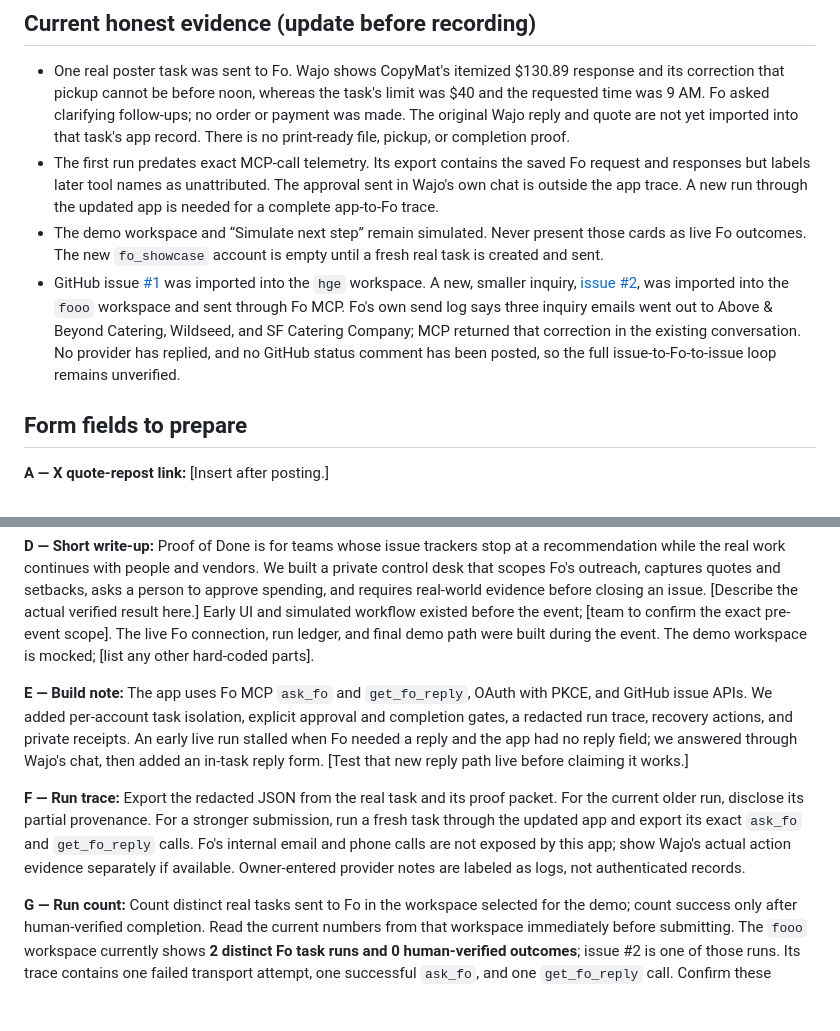
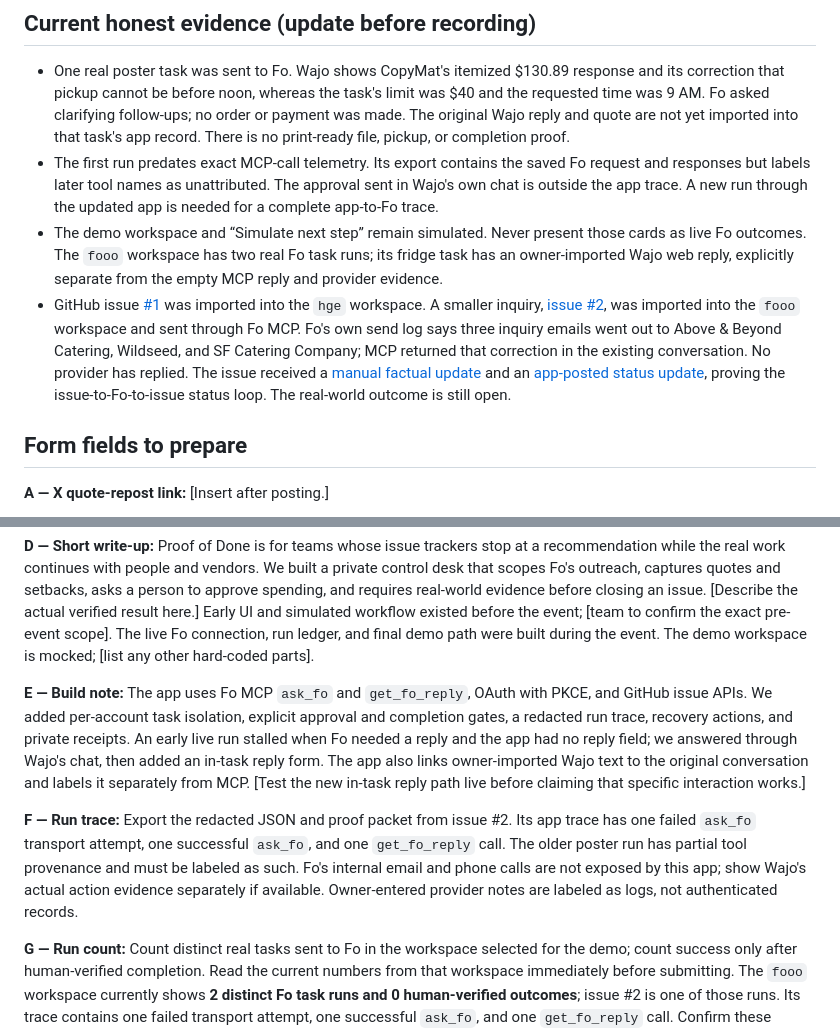
Before and after one commit to BlackBeanEagles/fo, a Markdown page: SUBMISSION_DRAFT.md, 2 parts joined by grey strips. Rendered like a GitHub page; blank space fills up the shorter version.

Commit message:
Document verified GitHub status loop and remaining evidence

```diff
--- a/SUBMISSION_DRAFT.md
+++ b/SUBMISSION_DRAFT.md
@@ -12,8 +12,8 @@
 
 - One real poster task was sent to Fo. Wajo shows CopyMat's itemized $130.89 response and its correction that pickup cannot be before noon, whereas the task's limit was $40 and the requested time was 9 AM. Fo asked clarifying follow-ups; no order or payment was made. The original Wajo reply and quote are not yet imported into that task's app record. There is no print-ready file, pickup, or completion proof.
 - The first run predates exact MCP-call telemetry. Its export contains the saved Fo request and responses but labels later tool names as unattributed. The approval sent in Wajo's own chat is outside the app trace. A new run through the updated app is needed for a complete app-to-Fo trace.
-- The demo workspace and “Simulate next step” remain simulated. Never present those cards as live Fo outcomes. The new `fo_showcase` account is empty until a fresh real task is created and sent.
-- GitHub issue [#1](https://github.com/BlackBeanEagles/fo/issues/1) was imported into the `hge` workspace. A new, smaller inquiry, [issue #2](https://github.com/BlackBeanEagles/fo/issues/2), was imported into the `fooo` workspace and sent through Fo MCP. Fo's own send log says three inquiry emails went out to Above & Beyond Catering, Wildseed, and SF Catering Company; MCP returned that correction in the existing conversation. No provider has replied, and no GitHub status comment has been posted, so the full issue-to-Fo-to-issue loop remains unverified.
+- The demo workspace and “Simulate next step” remain simulated. Never present those cards as live Fo outcomes. The `fooo` workspace has two real Fo task runs; its fridge task has an owner-imported Wajo web reply, explicitly separate from the empty MCP reply and provider evidence.
+- GitHub issue [#1](https://github.com/BlackBeanEagles/fo/issues/1) was imported into the `hge` workspace. A smaller inquiry, [issue #2](https://github.com/BlackBeanEagles/fo/issues/2), was imported into the `fooo` workspace and sent through Fo MCP. Fo's own send log says three inquiry emails went out to Above & Beyond Catering, Wildseed, and SF Catering Company; MCP returned that correction in the existing conversation. No provider has replied. The issue received a [manual factual update](https://github.com/BlackBeanEagles/fo/issues/2#issuecomment-6263676513) and an [app-posted status update](https://github.com/BlackBeanEagles/fo/issues/2#issuecomment-6263716718), proving the issue-to-Fo-to-issue status loop. The real-world outcome is still open.
 
 ## Form fields to prepare
 
@@ -25,9 +25,9 @@
 
 **D — Short write-up:** Proof of Done is for teams whose issue trackers stop at a recommendation while the real work continues with people and vendors. We built a private control desk that scopes Fo's outreach, captures quotes and setbacks, asks a person to approve spending, and requires real-world evidence before closing an issue. [Describe the actual verified result here.] Early UI and simulated workflow existed before the event; [team to confirm the exact pre-event scope]. The live Fo connection, run ledger, and final demo path were built during the event. The demo workspace is mocked; [list any other hard-coded parts].
 
-**E — Build note:** The app uses Fo MCP `ask_fo` and `get_fo_reply`, OAuth with PKCE, and GitHub issue APIs. We added per-account task isolation, explicit approval and completion gates, a redacted run trace, recovery actions, and private receipts. An early live run stalled when Fo needed a reply and the app had no reply field; we answered through Wajo's chat, then added an in-task reply form. [Test that new reply path live before claiming it works.]
+**E — Build note:** The app uses Fo MCP `ask_fo` and `get_fo_reply`, OAuth with PKCE, and GitHub issue APIs. We added per-account task isolation, explicit approval and completion gates, a redacted run trace, recovery actions, and private receipts. An early live run stalled when Fo needed a reply and the app had no reply field; we answered through Wajo's chat, then added an in-task reply form. The app also links owner-imported Wajo text to the original conversation and labels it separately from MCP. [Test the new in-task reply path live before claiming that specific interaction works.]
 
-**F — Run trace:** Export the redacted JSON from the real task and its proof packet. For the current older run, disclose its partial provenance. For a stronger submission, run a fresh task through the updated app and export its exact `ask_fo` and `get_fo_reply` calls. Fo's internal email and phone calls are not exposed by this app; show Wajo's actual action evidence separately if available. Owner-entered provider notes are labeled as logs, not authenticated records.
+**F — Run trace:** Export the redacted JSON and proof packet from issue #2. Its app trace has one failed `ask_fo` transport attempt, one successful `ask_fo`, and one `get_fo_reply` call. The older poster run has partial tool provenance and must be labeled as such. Fo's internal email and phone calls are not exposed by this app; show Wajo's actual action evidence separately if available. Owner-entered provider notes are labeled as logs, not authenticated records.
 
 **G — Run count:** Count distinct real tasks sent to Fo in the workspace selected for the demo; count success only after human-verified completion. Read the current numbers from that workspace immediately before submitting. The `fooo` workspace currently shows **2 distinct Fo task runs and 0 human-verified outcomes**; issue #2 is one of those runs. Its trace contains one failed transport attempt, one successful `ask_fo`, and one `get_fo_reply` call. Confirm these numbers again before submitting.
 
```
Also changed, not shown: DEMO_RUNBOOK.md (+1 -1 lines).
